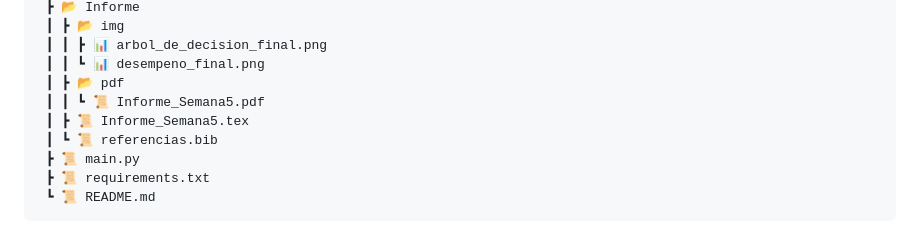
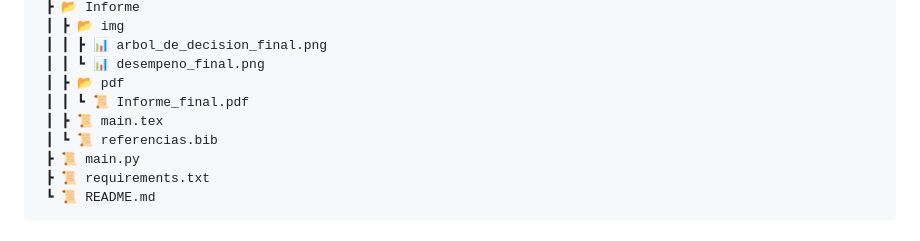
Before and after one commit to StivenCastro138/Machine_Learning-Modelo3-, a Markdown page: README.md, the part around the change. GitHub-like rendering.

```diff
--- a/README.md
+++ b/README.md
@@ -32,8 +32,8 @@ El núcleo de este proyecto no fue solo construir un clasificador, sino también
  ┃ ┃ ┣ 📊 arbol_de_decision_final.png
  ┃ ┃ ┗ 📊 desempeno_final.png
  ┃ ┣ 📂 pdf
- ┃ ┃ ┗ 📜 Informe_Semana5.pdf
- ┃ ┣ 📜 Informe_Semana5.tex
+ ┃ ┃ ┗ 📜 Informe_final.pdf
+ ┃ ┣ 📜 main.tex
  ┃ ┗ 📜 referencias.bib
  ┣ 📜 main.py
  ┣ 📜 requirements.txt
```
